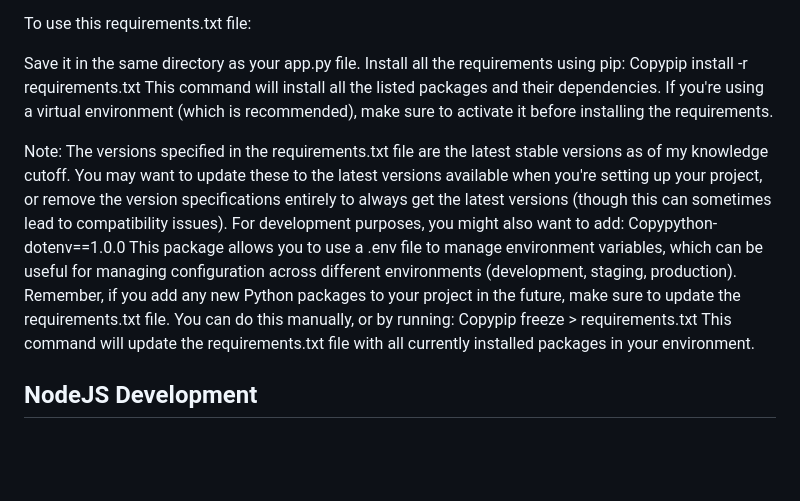
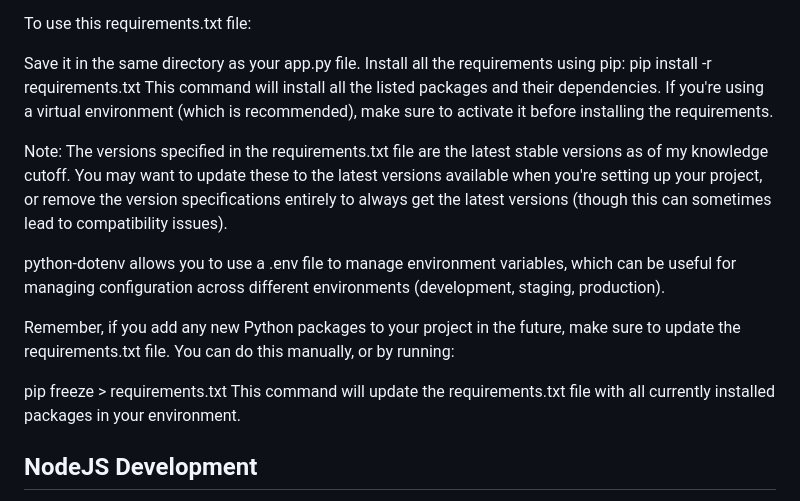
Before and after one commit to peteralcock/PRSS, a Markdown page: README.md, the part around the change. GitHub-like rendering; blank space fills up the shorter version.

```diff
--- a/README.md
+++ b/README.md
@@ -150,16 +150,18 @@ To use this requirements.txt file:
 
 Save it in the same directory as your app.py file.
 Install all the requirements using pip:
-Copypip install -r requirements.txt
+pip install -r requirements.txt
 This command will install all the listed packages and their dependencies.
 If you're using a virtual environment (which is recommended), make sure to activate it before installing the requirements.
 
 Note: The versions specified in the requirements.txt file are the latest stable versions as of my knowledge cutoff. You may want to update these to the latest versions available when you're setting up your project, or remove the version specifications entirely to always get the latest versions (though this can sometimes lead to compatibility issues).
-For development purposes, you might also want to add:
-Copypython-dotenv==1.0.0
-This package allows you to use a .env file to manage environment variables, which can be useful for managing configuration across different environments (development, staging, production).
+
+
+python-dotenv allows you to use a .env file to manage environment variables, which can be useful for managing configuration across different environments (development, staging, production).
+
 Remember, if you add any new Python packages to your project in the future, make sure to update the requirements.txt file. You can do this manually, or by running:
-Copypip freeze > requirements.txt
+
+pip freeze > requirements.txt
 This command will update the requirements.txt file with all currently installed packages in your environment.
 
 
```
